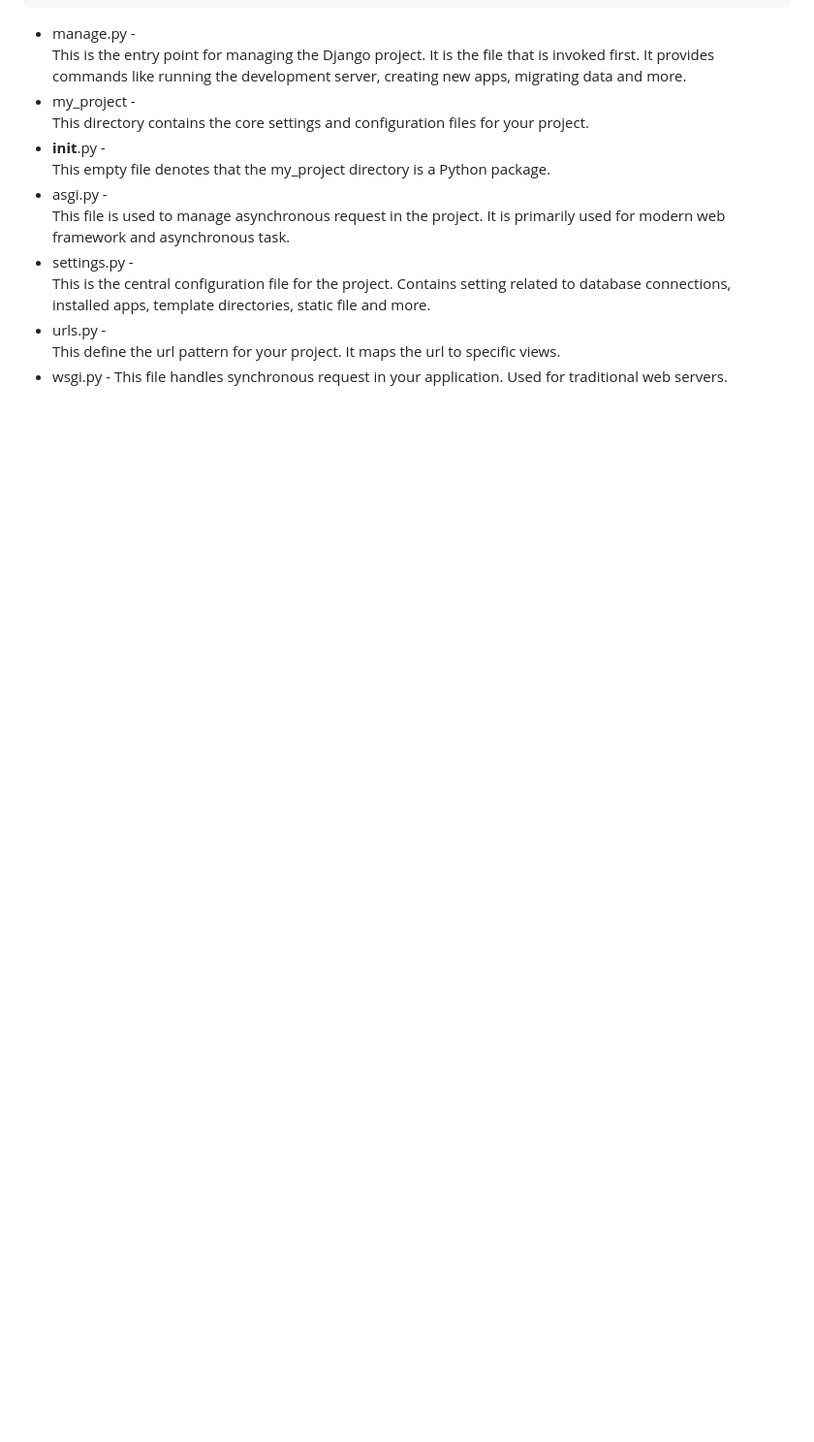
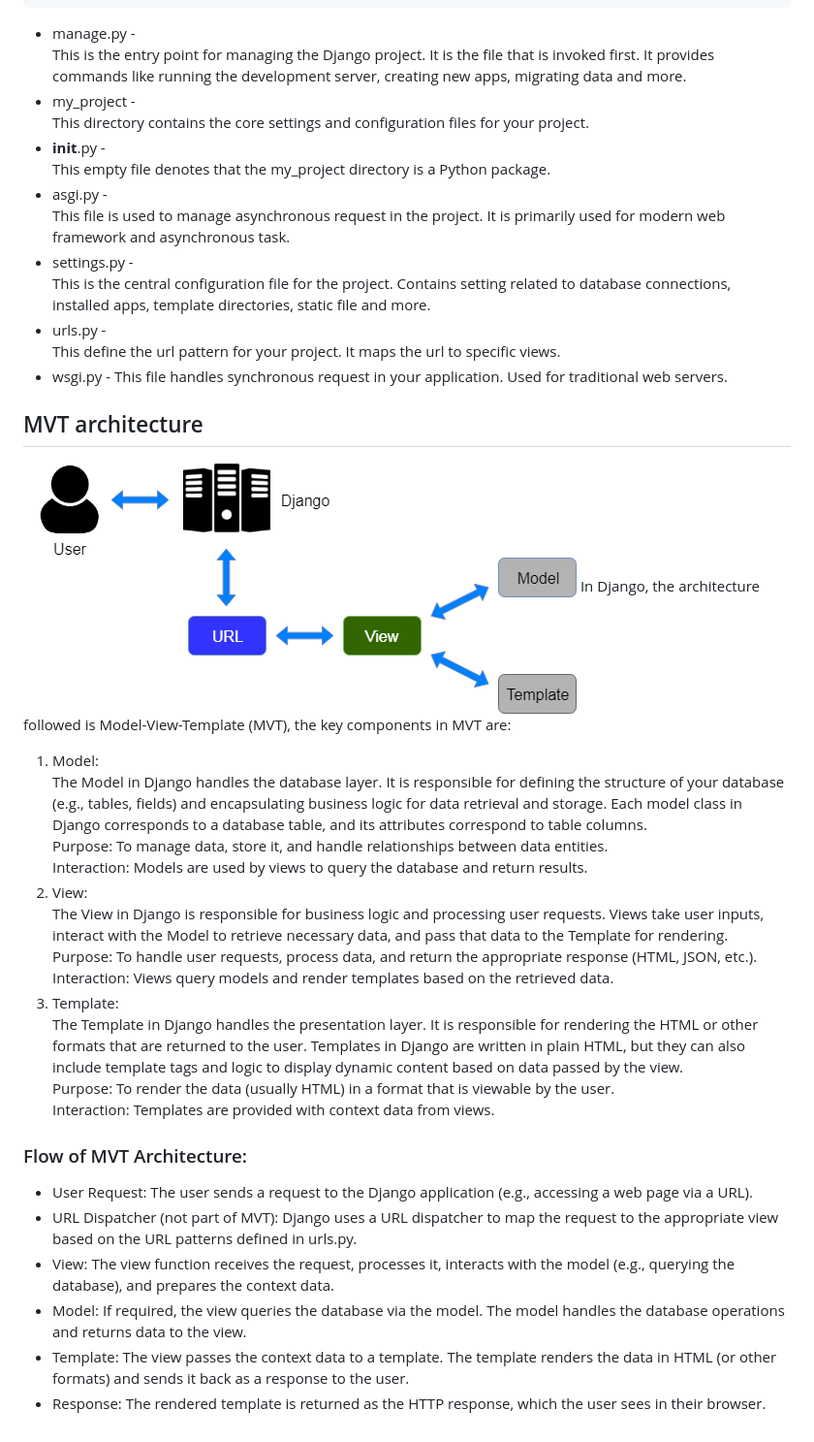
Before and after one commit to AdityaPandey9753/Django, a Markdown page: README.md, the part around the change. Shown: that part at 97% size. Drawn GitHub-style; pictures changed too: images/mvtArchitecture.png (added); blank space fills up the shorter version.

Commit message:
MVT architecture explained

```diff
--- a/README.md
+++ b/README.md
@@ -26,3 +26,27 @@ my_project/
 * settings.py - <br>This is the central configuration file for the project. Contains setting related to database connections, installed apps, template directories, static file and more.
 * urls.py - <br>This define the url pattern for your project. It maps the url to specific views.
 * wsgi.py - This file handles synchronous request in your application. Used for traditional web servers.
+
+## MVT architecture
+![MVT Architecture Image](images/mvtArchitecture.png)
+In Django, the architecture followed is Model-View-Template (MVT), the key components in MVT are:<br>
+1. Model:<br>
+The Model in Django handles the database layer. It is responsible for defining the structure of your database (e.g., tables, fields) and encapsulating business logic for data retrieval and storage. Each model class in Django corresponds to a database table, and its attributes correspond to table columns.<br>
+Purpose: To manage data, store it, and handle relationships between data entities.<br>
+Interaction: Models are used by views to query the database and return results.<br>
+2. View:<br>
+The View in Django is responsible for business logic and processing user requests. Views take user inputs, interact with the Model to retrieve necessary data, and pass that data to the Template for rendering.<br>
+Purpose: To handle user requests, process data, and return the appropriate response (HTML, JSON, etc.).<br>
+Interaction: Views query models and render templates based on the retrieved data.<br>
+3. Template:<br>
+The Template in Django handles the presentation layer. It is responsible for rendering the HTML or other formats that are returned to the user. Templates in Django are written in plain HTML, but they can also include template tags and logic to display dynamic content based on data passed by the view.<br>
+Purpose: To render the data (usually HTML) in a format that is viewable by the user.<br>
+Interaction: Templates are provided with context data from views.<br>
+
+### Flow of MVT Architecture:
+* User Request: The user sends a request to the Django application (e.g., accessing a web page via a URL).
+* URL Dispatcher (not part of MVT): Django uses a URL dispatcher to map the request to the appropriate view based on the URL patterns defined in urls.py.
+* View: The view function receives the request, processes it, interacts with the model (e.g., querying the database), and prepares the context data.
+* Model: If required, the view queries the database via the model. The model handles the database operations and returns data to the view.
+* Template: The view passes the context data to a template. The template renders the data in HTML (or other formats) and sends it back as a response to the user.
+* Response: The rendered template is returned as the HTTP response, which the user sees in their browser.
```
